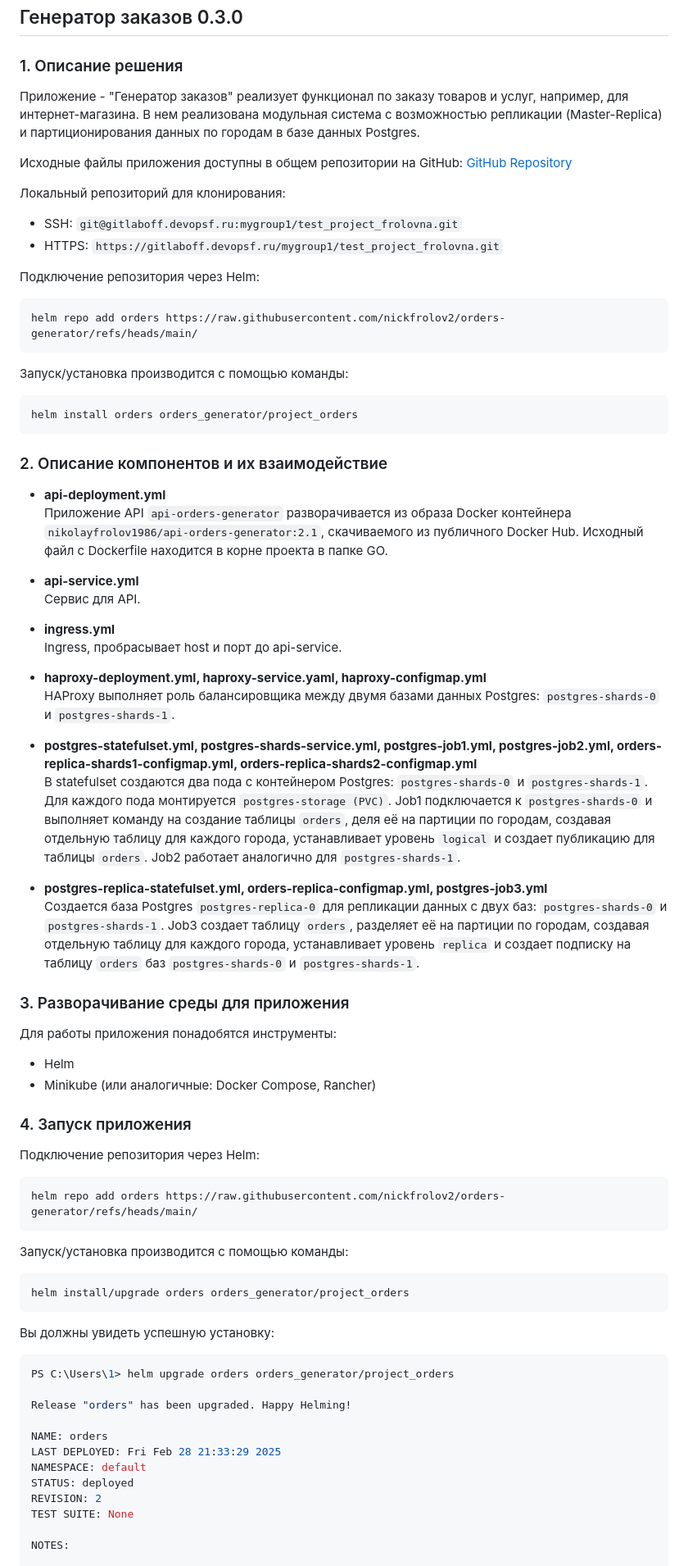
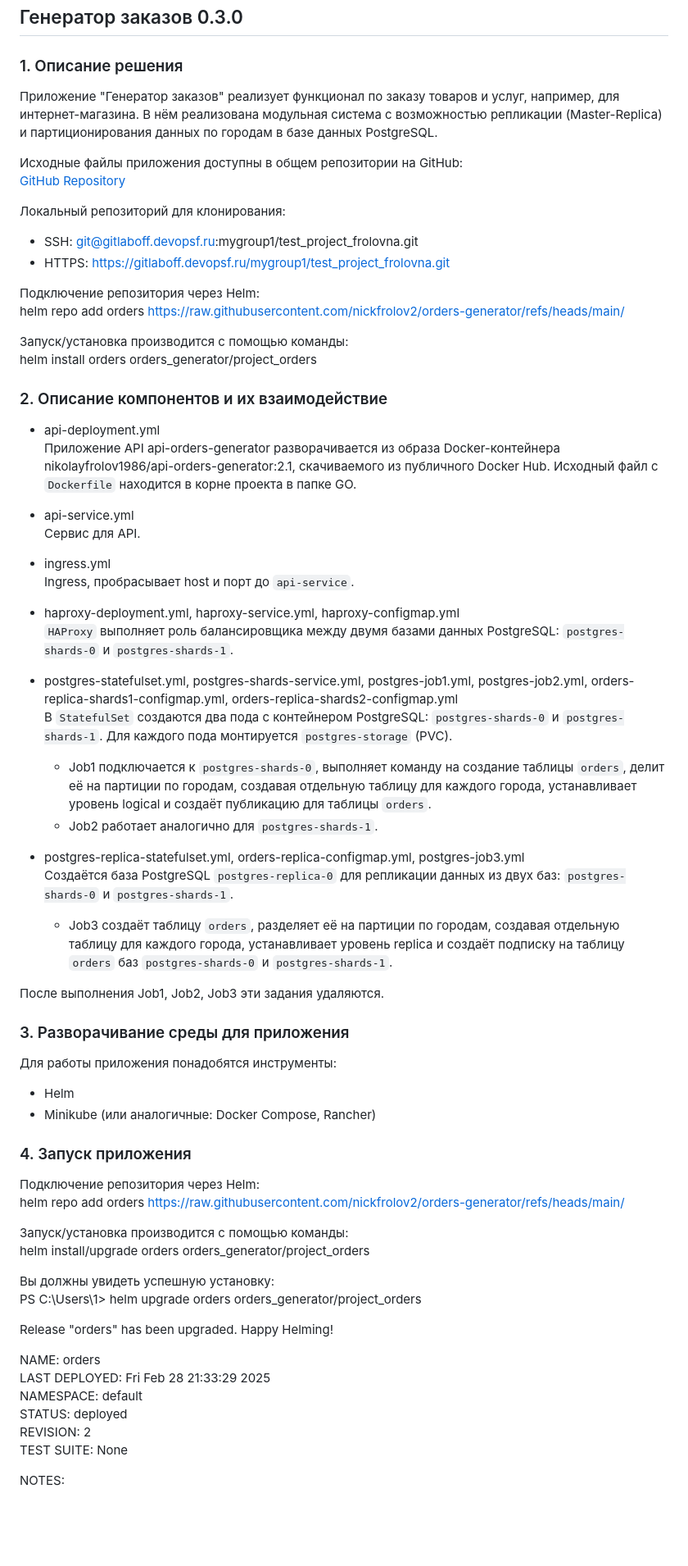
Before and after one commit to nickfrolov2/orders-generator, a Markdown page: README.md, the part around one of its changes. Shown at 82% size. Drawn GitHub-style; blank space fills up the shorter version.

````diff
--- a/README.md
+++ b/README.md
@@ -4,46 +4,46 @@
 
 ### 1. Описание решения
 
-Приложение - "Генератор заказов" реализует функционал по заказу товаров и услуг, например, для интернет-магазина. В нем реализована модульная система с возможностью репликации (Master-Replica) и партиционирования данных по городам в базе данных Postgres.
+Приложение "Генератор заказов" реализует функционал по заказу товаров и услуг, например, для интернет-магазина. В нём реализована модульная система с возможностью репликации (Master-Replica) и партиционирования данных по городам в базе данных PostgreSQL.
 
 Исходные файлы приложения доступны в общем репозитории на GitHub:
 [GitHub Repository](https://github.com/nickfrolov2/orders-generator)
 
 Локальный репозиторий для клонирования:
-- SSH: `git@gitlaboff.devopsf.ru:mygroup1/test_project_frolovna.git`
-- HTTPS: `https://gitlaboff.devopsf.ru/mygroup1/test_project_frolovna.git`
+- SSH: git@gitlaboff.devopsf.ru:mygroup1/test_project_frolovna.git
+- HTTPS: https://gitlaboff.devopsf.ru/mygroup1/test_project_frolovna.git
 
 Подключение репозитория через Helm:
-
-```bash
 helm repo add orders https://raw.githubusercontent.com/nickfrolov2/orders-generator/refs/heads/main/
-```
 
 Запуск/установка производится с помощью команды:
+helm install orders orders_generator/project_orders
 
-```bash
-helm install orders orders_generator/project_orders
-```
 
 ### 2. Описание компонентов и их взаимодействие
 
-- **api-deployment.yml**
-  Приложение API `api-orders-generator` разворачивается из образа Docker контейнера `nikolayfrolov1986/api-orders-generator:2.1`, скачиваемого из публичного Docker Hub. Исходный файл с Dockerfile находится в корне проекта в папке GO.
+- api-deployment.yml
+  Приложение API api-orders-generator разворачивается из образа Docker-контейнера nikolayfrolov1986/api-orders-generator:2.1, скачиваемого из публичного Docker Hub. Исходный файл с `Dockerfile` находится в корне проекта в папке GO.
 
-- **api-service.yml**
+- api-service.yml
   Сервис для API.
 
-- **ingress.yml**
-  Ingress, пробрасывает host и порт до api-service.
+- ingress.yml
+  Ingress, пробрасывает host и порт до `api-service`.
 
-- **haproxy-deployment.yml, haproxy-service.yaml, haproxy-configmap.yml**
-  HAProxy выполняет роль балансировщика между двумя базами данных Postgres: `postgres-shards-0` и `postgres-shards-1`.
+- haproxy-deployment.yml, haproxy-service.yml, haproxy-configmap.yml
+  `HAProxy` выполняет роль балансировщика между двумя базами данных PostgreSQL: `postgres-shards-0` и `postgres-shards-1`.
 
-- **postgres-statefulset.yml, postgres-shards-service.yml, postgres-job1.yml, postgres-job2.yml, orders-replica-shards1-configmap.yml, orders-replica-shards2-configmap.yml**
-  В statefulset создаются два пода с контейнером Postgres: `postgres-shards-0` и `postgres-shards-1`. Для каждого пода монтируется `postgres-storage (PVC)`. Job1 подключается к `postgres-shards-0` и выполняет команду на создание таблицы `orders`, деля её на партиции по городам, создавая отдельную таблицу для каждого города, устанавливает уровень `logical` и создает публикацию для таблицы `orders`. Job2 работает аналогично для `postgres-shards-1`.
+- postgres-statefulset.yml, postgres-shards-service.yml, postgres-job1.yml, postgres-job2.yml, orders-replica-shards1-configmap.yml, orders-replica-shards2-configmap.yml
+  В `StatefulSet` создаются два пода с контейнером PostgreSQL: `postgres-shards-0` и `postgres-shards-1`. Для каждого пода монтируется `postgres-storage` (PVC).
+  - Job1 подключается к `postgres-shards-0`, выполняет команду на создание таблицы `orders`, делит её на партиции по городам, создавая отдельную таблицу для каждого города, устанавливает уровень logical и создаёт публикацию для таблицы `orders`.
+  - Job2 работает аналогично для `postgres-shards-1`.
 
-- **postgres-replica-statefulset.yml, orders-replica-configmap.yml, postgres-job3.yml**
-  Создается база Postgres `postgres-replica-0` для репликации данных с двух баз: `postgres-shards-0` и `postgres-shards-1`. Job3 создает таблицу `orders`, разделяет её на партиции по городам, создавая отдельную таблицу для каждого города, устанавливает уровень `replica` и создает подписку на таблицу `orders` баз `postgres-shards-0` и `postgres-shards-1`.
+- postgres-replica-statefulset.yml, orders-replica-configmap.yml, postgres-job3.yml
+  Создаётся база PostgreSQL `postgres-replica-0` для репликации данных из двух баз: `postgres-shards-0` и `postgres-shards-1`.
+  - Job3 создаёт таблицу `orders`, разделяет её на партиции по городам, создавая отдельную таблицу для каждого города, устанавливает уровень replica и создаёт подписку на таблицу `orders` баз `postgres-shards-0` и `postgres-shards-1`.
+
+После выполнения Job1, Job2, Job3 эти задания удаляются.
 
 ### 3. Разворачивание среды для приложения
 
@@ -54,20 +54,12 @@ helm install orders orders_generator/project_orders
 ### 4. Запуск приложения
 
 Подключение репозитория через Helm:
-
-```bash
 helm repo add orders https://raw.githubusercontent.com/nickfrolov2/orders-generator/refs/heads/main/
-```
 
 Запуск/установка производится с помощью команды:
-
-```bash
 helm install/upgrade orders orders_generator/project_orders
-```
 
 Вы должны увидеть успешную установку:
-
-```bash
 PS C:\Users\1> helm upgrade orders orders_generator/project_orders
 
 Release "orders" has been upgraded. Happy Helming!
@@ -79,5 +71,6 @@ STATUS: deployed
 REVISION: 2
 TEST SUITE: None
 
+
 NOTES:
 
````
Also changed, not shown: other parts of README.md (+6 -11 lines).
